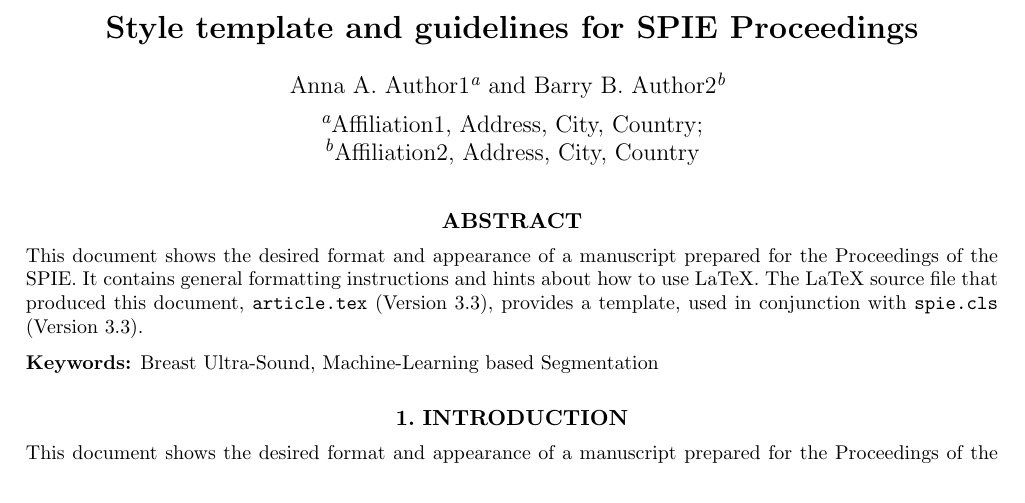
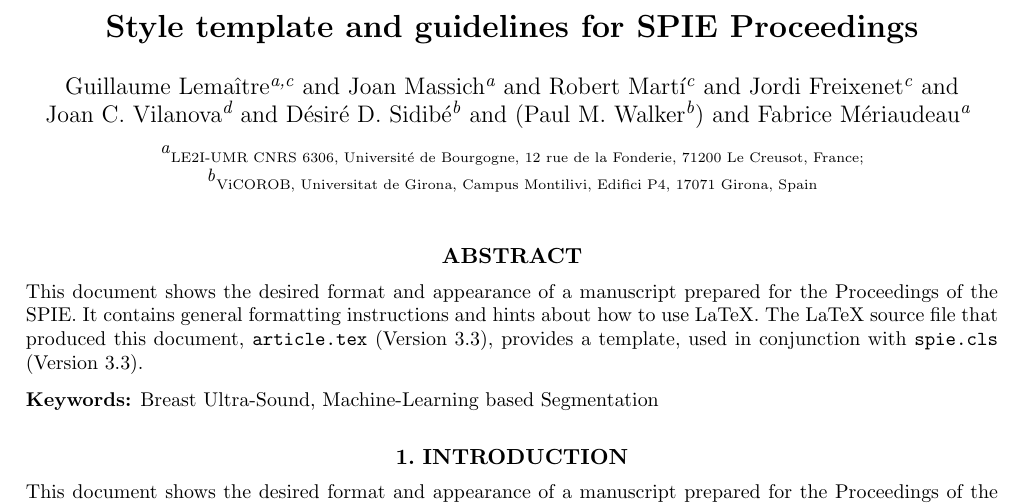
Before and after one commit to I2Cvb/qcav-2015-paper, a LaTeX paper (master.tex, which reads content/frontmatter.tex): part of page 1 of 6, cut so that both start at the same text. Compiled offline with pdfLaTeX.

Commit message:
Make some chnages

```diff
--- a/content/frontmatter.tex
+++ b/content/frontmatter.tex
@@ -8,18 +8,19 @@
 %  can be indicated with a superscript in italics,
 %  which is easily obtained with \supit{}.
 
-\author{Anna A. Author1\supit{a} and Barry B. Author2\supit{b}
-\skiplinehalf
-\supit{a}Affiliation1, Address, City, Country; \\
-\supit{b}Affiliation2, Address, City, Country
-}
+% \author{Anna A. Author1\supit{a} and Barry B. Author2\supit{b}
+% \skiplinehalf
+% \supit{a}Affiliation1, Address, City, Country; \\
+% \supit{b}Affiliation2, Address, City, Country
+% }
 
-\author{\author{Guillaume~Lema\^{i}tre\supit{a,c} and
+\author{Guillaume~Lema\^{i}tre\supit{a,c} and
                 Joan~Massich\supit{a} and
                 Robert~Mart\'{i}\supit{c} and
                 Jordi~Freixenet\supit{c} and
                 Joan~C.~Vilanova\supit{d} and
-                Paul~M.~Walker\supit{b} and
+                D\'esir\'e~D.~Sidib\'e\supit{b} and
+                (Paul~M.~Walker\supit{b}) and
                 Fabrice~M\'{eriaudeau}\supit{a}
   \skiplinehalf
   \supit{a}{\scriptsize LE2I-UMR CNRS 6306, Universit\'{e} de Bourgogne, 12 rue de la Fonderie, 71200 Le Creusot, France;} \\
```
Also changed, not shown: master.pdf, content/frontmatter.tex (5 more changed lines).
